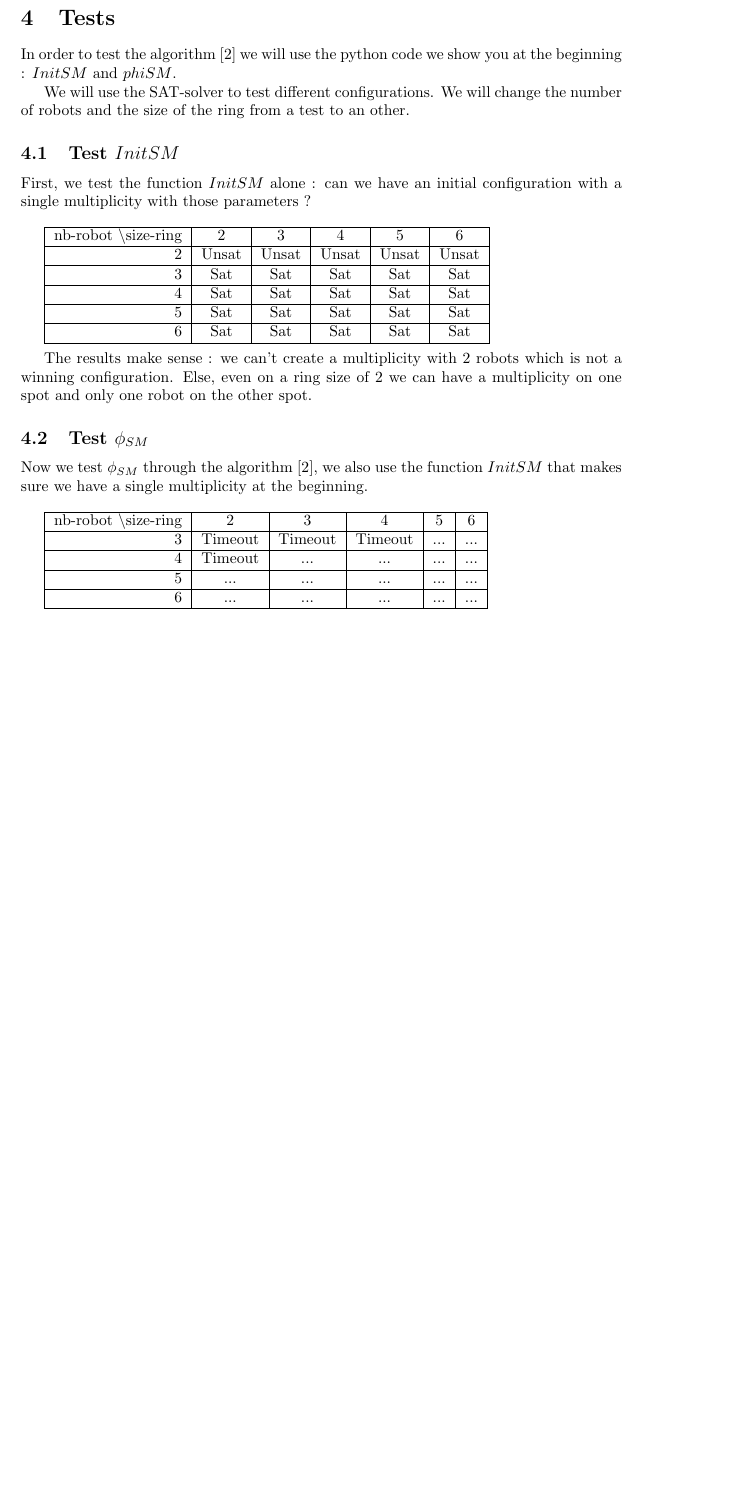
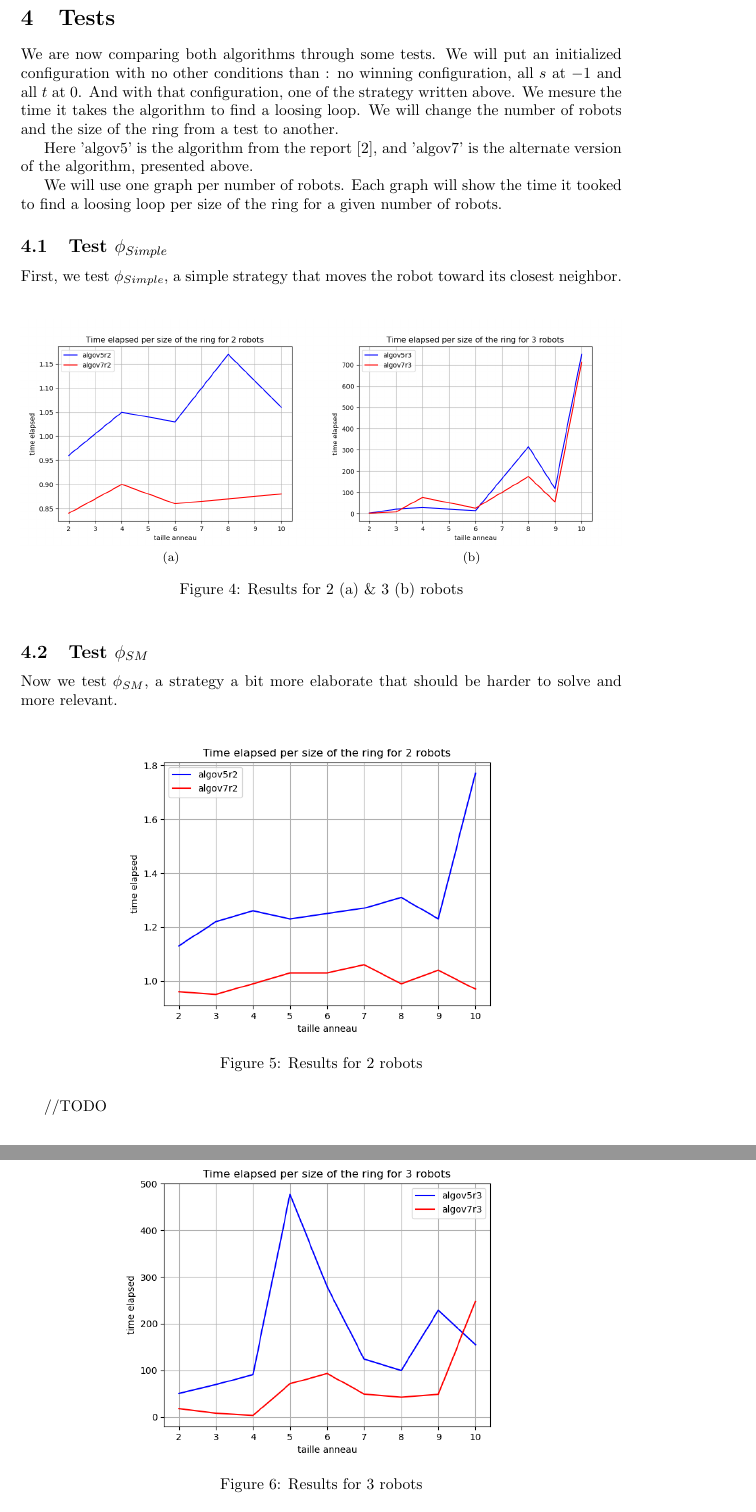
Before and after one commit to srapaport/Coop-robot, a LaTeX document (rapport/RapportStage.tex): part of page 7 of 9 before the commit and two parts of pages 7 and 8 of 9 after it, the two joined at a grey line, cut so that both start at the same text, the shorter picture padded with empty space. Compiled offline with pdfLaTeX.

Commit message:
maj rapport 180722

```diff
--- a/rapport/RapportStage.tex
+++ b/rapport/RapportStage.tex
@@ -6,6 +6,8 @@
 \usepackage{listings}
 \usepackage{array}
 \usepackage{calc}
+\usepackage{graphicx}
+\usepackage{subfig}
 
 \usepackage{tikz}
 
@@ -342,51 +344,40 @@ Here is the algorithm :
 
 \section{Tests}
 
-In order to test the algorithm \cite{algo} we will use the python code we show you at the beginning : $InitSM$ and $phiSM$.
+We are now comparing both algorithms through some tests. We will put an initialized configuration with no other conditions than : no winning configuration, all $s$ at $-1$ and all $t$ at $0$. And with that configuration, one of the strategy written above. We mesure the time it takes the algorithm to find a loosing loop. We will change the number of robots and the size of the ring from a test to another.
 
-We will use the SAT-solver to test different configurations. We will change the number of robots and the size of the ring from a test to an other.
+Here 'algov5' is the algorithm from the report \cite{algo}, and 'algov7' is the alternate version of the algorithm, presented above.
 
-\subsection{Test $InitSM$}
+We will use one graph per number of robots. Each graph will show the time it tooked to find a loosing loop per size of the ring for a given number of robots.
 
-First, we test the function $InitSM$ alone : can we have an initial configuration with a single multiplicity with those parameters ?\\
+\subsection{Test $\phi_{Simple}$}
 
-\begin{tabular}{|r|c|c|c|c|c|}
-  \hline
-  nb-robot \textbackslash size-ring & 2 & 3 & 4 & 5 & 6\\
-  \hline
-  2 & Unsat & Unsat & Unsat & Unsat & Unsat \\
-  \hline
-  3 & Sat & Sat & Sat & Sat & Sat \\
-  \hline
-  4 & Sat & Sat & Sat & Sat & Sat \\
-  \hline
-  5 & Sat & Sat & Sat & Sat & Sat \\
-  \hline
-  6 & Sat & Sat & Sat & Sat & Sat \\
-  \hline
-\end{tabular}
-\\
+First, we test $\phi_{Simple}$, a simple strategy that moves the robot toward its closest neighbor.
 
-The results make sense : we can't create a multiplicity with 2 robots which is not a winning configuration. Else, even on a ring size of 2 we can have a multiplicity on one spot and only one robot on the other spot.
+\begin{figure}[!h]
+    \centering
+    \subfloat[][]{\includegraphics[width=0.5\textwidth]{../data/data-phiSimple/compar_phiSimple_2.png}\label{phiSimpler2}}
+    \subfloat[][]{\includegraphics[width=0.5\textwidth]{../data/data-phiSimple/compar_phiSimple_3.png}\label{phiSimpler3}}
+    \caption{Results for 2 (a) \& 3 (b) robots}
+\end{figure}
 
 \subsection{Test $\phi_{SM}$}
 
-Now we test $\phi_{SM}$ through the algorithm \cite{algo}, we also use the function $InitSM$ that makes sure we have a single multiplicity at the beginning.\\
+Now we test $\phi_{SM}$, a strategy a bit more elaborate that should be harder to solve and more relevant.
 
-\begin{tabular}{|r|c|c|c|c|c|}
-  \hline
-  nb-robot \textbackslash size-ring & 2 & 3 & 4 & 5 & 6\\
-  \hline
-  3 & Timeout & Timeout & Timeout & ... & ... \\
-  \hline
-  4 & Timeout & ... & ... & ... & ... \\
-  \hline
-  5 & ... & ... & ... & ... & ... \\
-  \hline
-  6 & ... & ... & ... & ... & ... \\
-  \hline
-\end{tabular}
-\\
+\begin{figure}[!h]
+    \centering
+    \includegraphics[width=0.7\textwidth]{../data/data-phiSM/compar_phiSM_2.png}\label{phiSMr2}
+    \caption{Results for 2 robots}
+\end{figure}
+
+\begin{figure}[!h]
+    \centering
+    \includegraphics[width=0.7\textwidth]{../data/data-phiSM/compar_phiSM_3.png}\label{phiSMr3}
+    \caption{Results for 3 robots}
+\end{figure}
+
+//TODO
 
 Same test but with the function $Init$ instead.\\
 
```
Also changed, not shown: Rapport.md (deleted, +0 -14 lines), data/data-phiSimple/compar_phiSimple_2.png (added), data/data-phiSimple/compar_phiSimple_3.png (added), data/data-phiSimple/compar_phiSimple_4.png (added), data/data-phiSimple/compar_phiSimple_5.png (added), rapport/RapportStage.pdf, 8 other files.
